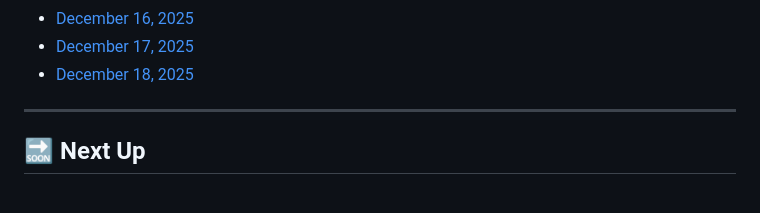
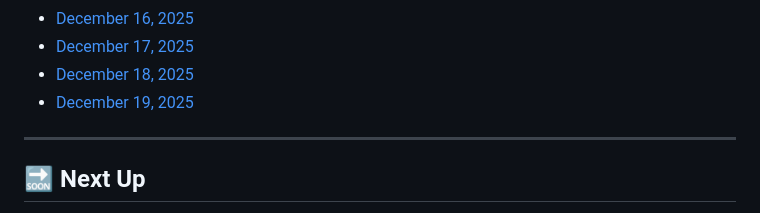
Before and after one commit to MouadBenaich/ZTM-learning-journey, a Markdown page: README.md, the part around the change. GitHub-like rendering.

Commit message:
Add December 19, 2025 progress log: Advanced JavaScript (Scope, Control Flow, ES5/ES6, Advanced Functions, Advanced Arrays, Advanced Objects, Pass By Value vs Reference, Type Coercion)

```diff
--- a/README.md
+++ b/README.md
@@ -295,6 +295,7 @@ This repository tracks modules, exercises, notes, and reflections — capturing
 - [December 16, 2025](progress/2025-12-16.md)
 - [December 17, 2025](progress/2025-12-17.md)
 - [December 18, 2025](progress/2025-12-18.md)
+- [December 19, 2025](progress/2025-12-19.md)
 
 ---
 
```
Also changed, not shown: progress/2025-12-19.md (added).
